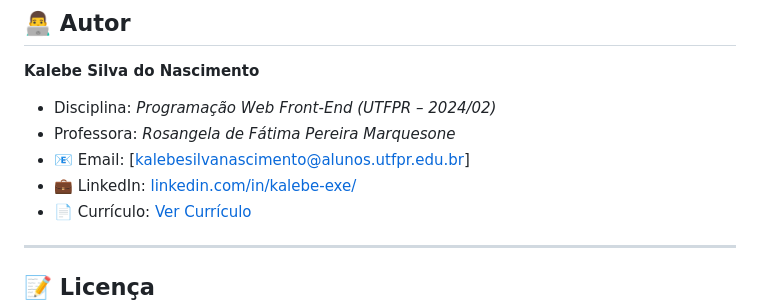
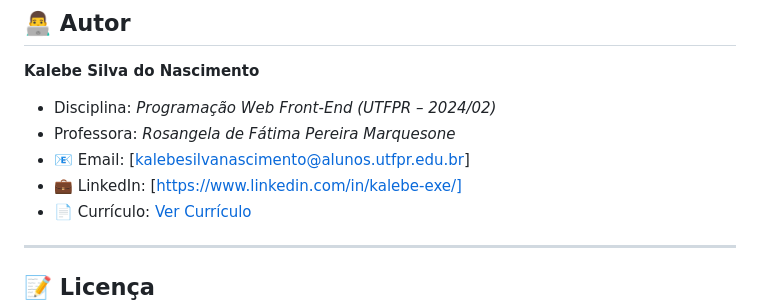
Before and after one commit to KalebeNascimento/projeto-conecta-comunidade, a Markdown page: README.md, the part around the change. Rendered like a GitHub page.

```diff
--- a/README.md
+++ b/README.md
@@ -261,7 +261,7 @@ http://localhost:8000
 - Disciplina: *Programação Web Front-End (UTFPR – 2024/02)*
 - Professora: *Rosangela de Fátima Pereira Marquesone*
 - 📧 Email: [kalebesilvanascimento@alunos.utfpr.edu.br]
-- 💼 LinkedIn: [linkedin.com/in/kalebe-exe/](https://www.linkedin.com/in/kalebe-exe/)
+- 💼 LinkedIn: [https://www.linkedin.com/in/kalebe-exe/]
 - 📄 Currículo: [Ver Currículo](https://kalebenascimento.github.io/cv-web/)
 
 ---
```
